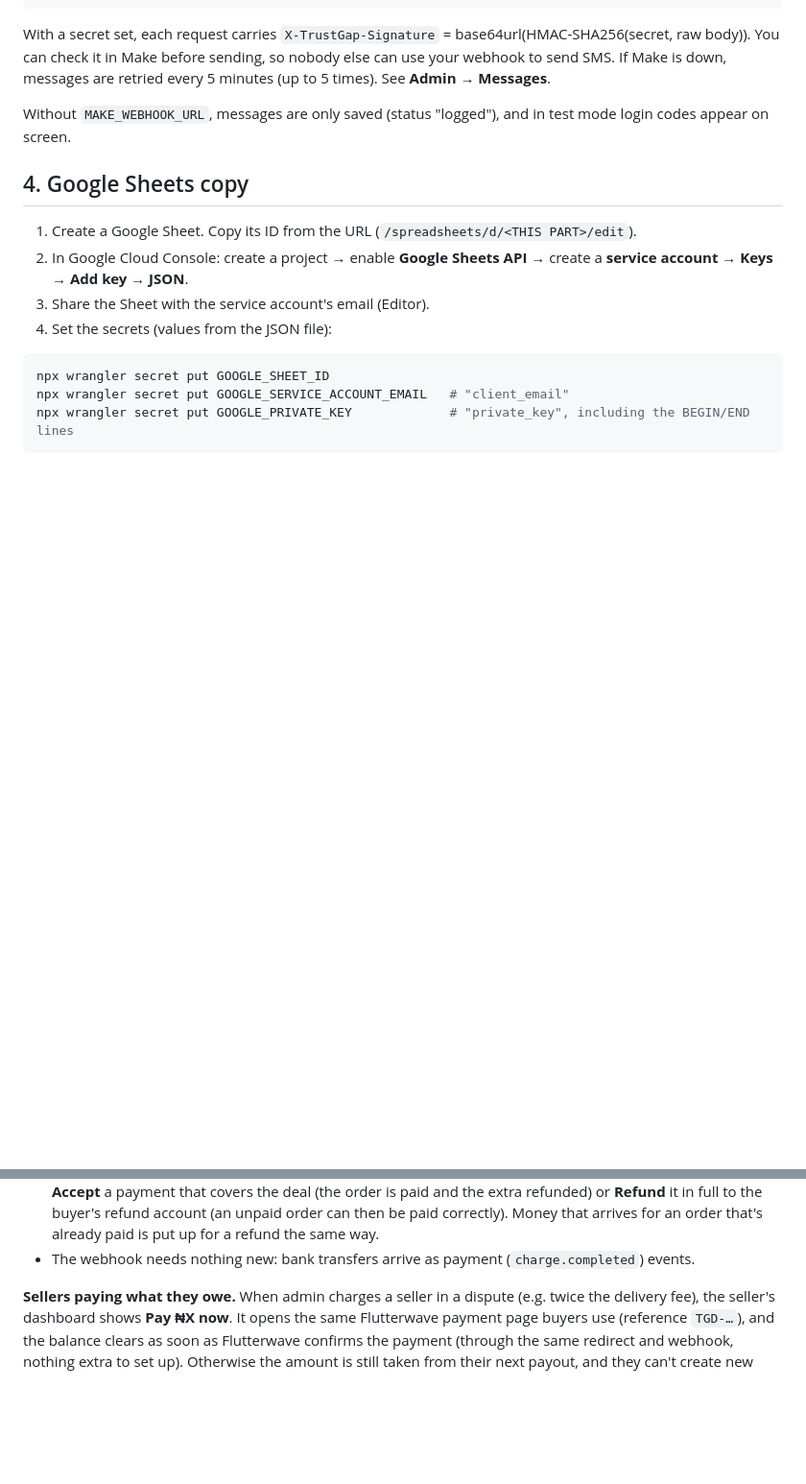
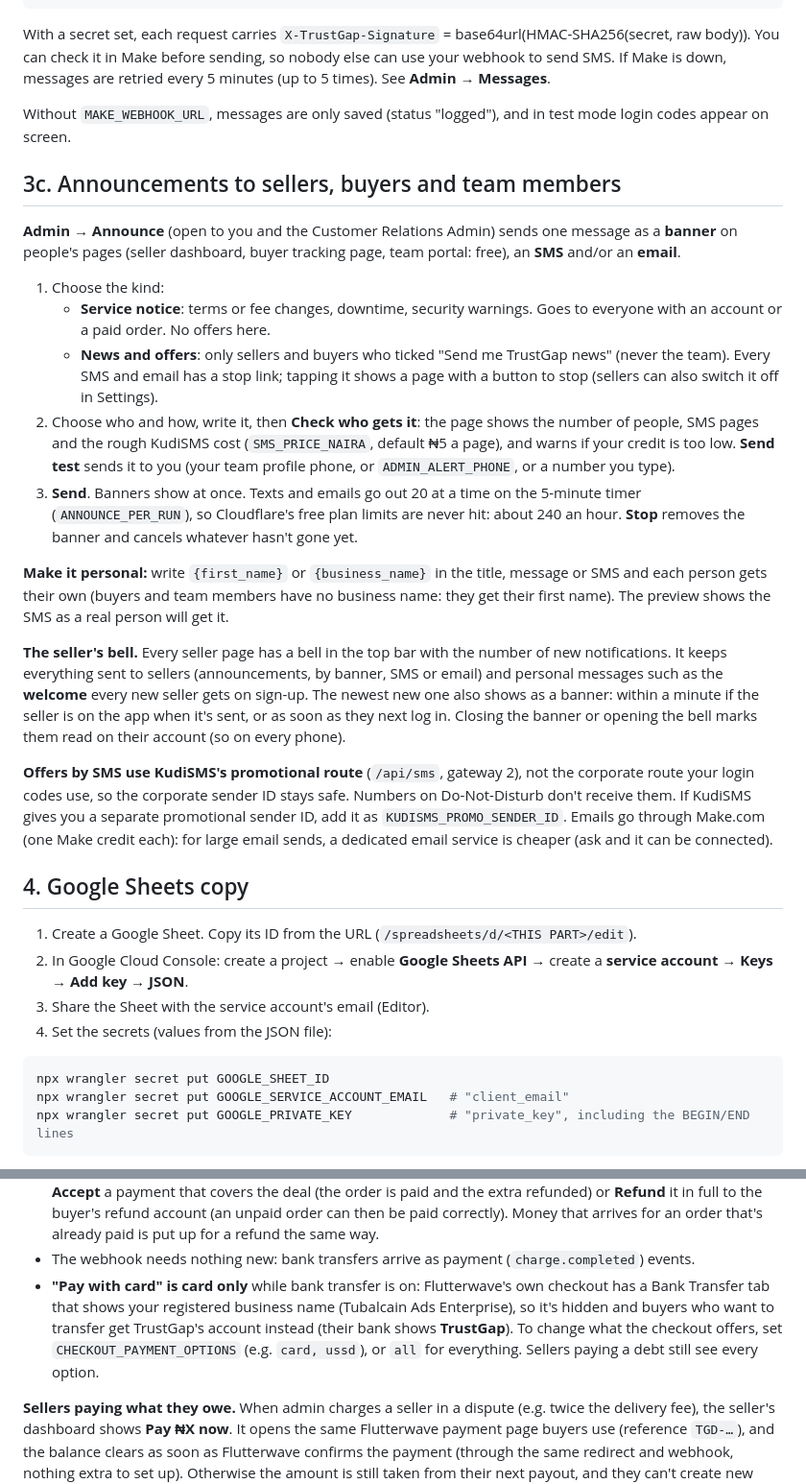
Before and after one commit to trustgap-co/trustgap-co.github.io, a Markdown page: SETUP.md, 2 parts joined by grey strips. Shown at 96% size. Drawn GitHub-style; blank space fills up the shorter version.

```diff
--- a/SETUP.md
+++ b/SETUP.md
@@ -162,6 +162,40 @@ If Make is down, messages are retried every 5 minutes (up to 5 times). See **Adm
 Without `MAKE_WEBHOOK_URL`, messages are only saved (status "logged"), and in test mode login codes
 appear on screen.
 
+## 3c. Announcements to sellers, buyers and team members
+
+**Admin → Announce** (open to you and the Customer Relations Admin) sends one message as a **banner** on
+people's pages (seller dashboard, buyer tracking page, team portal: free), an **SMS** and/or an **email**.
+1. Choose the kind:
+   - **Service notice**: terms or fee changes, downtime, security warnings. Goes to everyone with an
+     account or a paid order. No offers here.
+   - **News and offers**: only sellers and buyers who ticked "Send me TrustGap news" (never the team).
+     Every SMS and email has a stop link; tapping it shows a page with a button to stop (sellers can also
+     switch it off in Settings).
+2. Choose who and how, write it, then **Check who gets it**: the page shows the number of people, SMS
+   pages and the rough KudiSMS cost (`SMS_PRICE_NAIRA`, default ₦5 a page), and warns if your credit is
+   too low. **Send test** sends it to you (your team profile phone, or `ADMIN_ALERT_PHONE`, or a number
+   you type).
+3. **Send**. Banners show at once. Texts and emails go out 20 at a time on the 5-minute timer
+   (`ANNOUNCE_PER_RUN`), so Cloudflare's free plan limits are never hit: about 240 an hour. **Stop**
+   removes the banner and cancels whatever hasn't gone yet.
+
+**Make it personal:** write `{first_name}` or `{business_name}` in the title, message or SMS and each
+person gets their own (buyers and team members have no business name: they get their first name). The
+preview shows the SMS as a real person will get it.
+
+**The seller's bell.** Every seller page has a bell in the top bar with the number of new notifications.
+It keeps everything sent to sellers (announcements, by banner, SMS or email) and personal messages such as
+the **welcome** every new seller gets on sign-up. The newest new one also shows as a banner: within a
+minute if the seller is on the app when it's sent, or as soon as they next log in. Closing the banner or
+opening the bell marks them read on their account (so on every phone).
+
+**Offers by SMS use KudiSMS's promotional route** (`/api/sms`, gateway 2), not the corporate route your
+login codes use, so the corporate sender ID stays safe. Numbers on Do-Not-Disturb don't receive them.
+If KudiSMS gives you a separate promotional sender ID, add it as `KUDISMS_PROMO_SENDER_ID`.
+Emails go through Make.com (one Make credit each): for large email sends, a dedicated email service is
+cheaper (ask and it can be connected).
+
 ## 4. Google Sheets copy
 
 1. Create a Google Sheet. Copy its ID from the URL (`/spreadsheets/d/<THIS PART>/edit`).
@@ -296,6 +330,11 @@ paid. The page checks every 10 seconds, and "I've sent the money" asks Flutterwa
   **Refund** it in full to the buyer's refund account (an unpaid order can then be paid correctly). Money
   that arrives for an order that's already paid is put up for a refund the same way.
 - The webhook needs nothing new: bank transfers arrive as payment (`charge.completed`) events.
+- **"Pay with card" is card only** while bank transfer is on: Flutterwave's own checkout has a Bank
+  Transfer tab that shows your registered business name (Tubalcain Ads Enterprise), so it's hidden and
+  buyers who want to transfer get TrustGap's account instead (their bank shows **TrustGap**). To change
+  what the checkout offers, set `CHECKOUT_PAYMENT_OPTIONS` (e.g. `card, ussd`), or `all` for everything.
+  Sellers paying a debt still see every option.
 
 **Sellers paying what they owe.** When admin charges a seller in a dispute (e.g. twice the delivery
 fee), the seller's dashboard shows **Pay ₦X now**. It opens the same Flutterwave payment page buyers
```
Also changed, not shown: README.md (+10 -0 lines).
